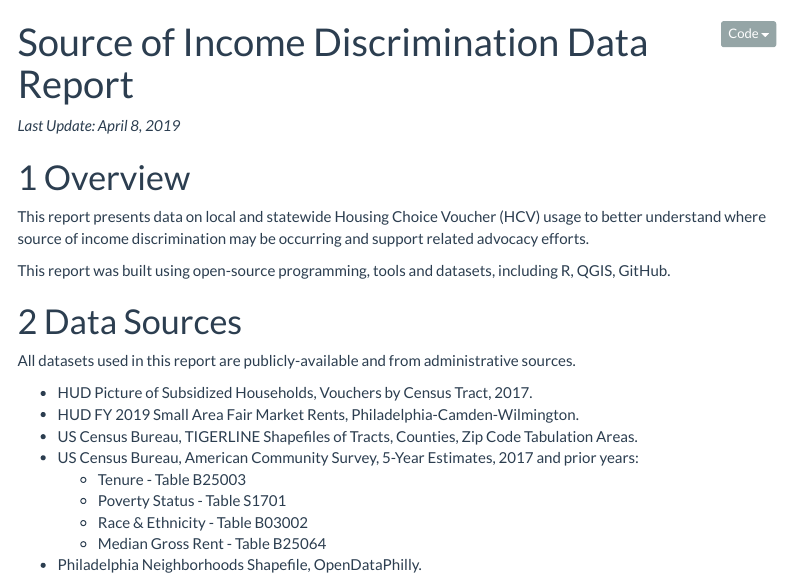
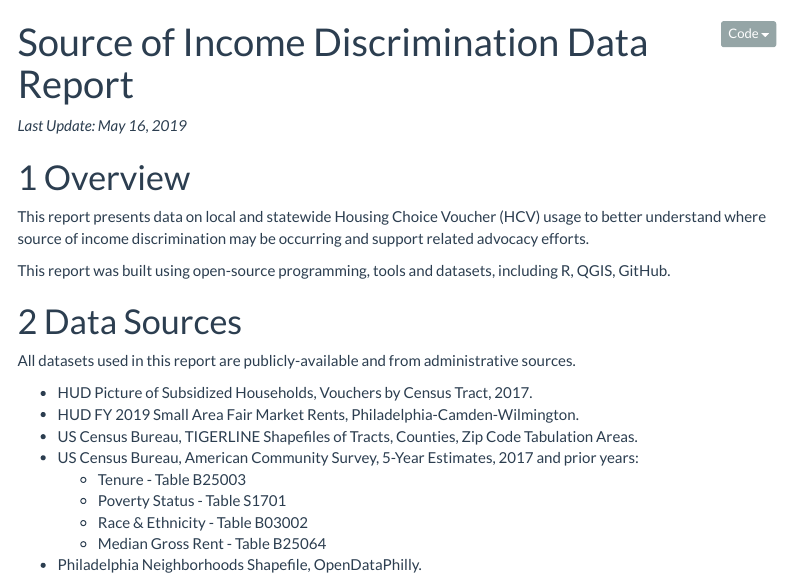
Before and after one commit to lbparker/soi, an R Markdown document (soi-data-report.Rmd): the page in a window 1100 px wide, from its top. Rendered offline with R 4.5, knitr and Pandoc, with nearby package versions; some code elsewhere in the file could not run offline; menus at the side of the page are left out.

Commit message:
Update update date

````diff
--- a/soi-data-report.Rmd
+++ b/soi-data-report.Rmd
@@ -29,7 +29,7 @@ theme_set(theme_bw()) # dark-on-light theme for maps
 
 ```
 
-*Last Update: April 8, 2019*
+*Last Update: May 16, 2019*
 
 
 # Overview
````
